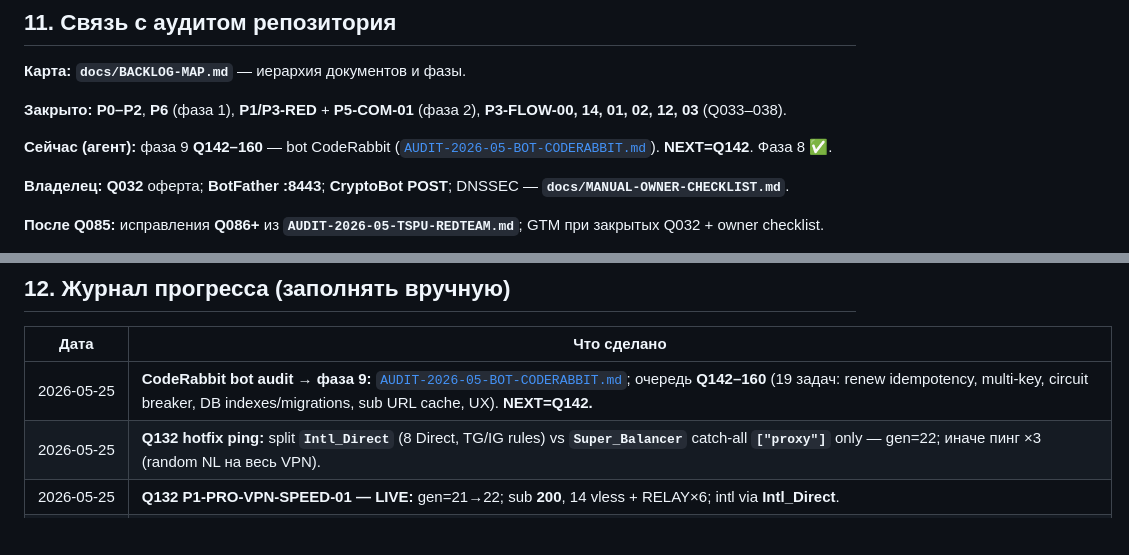
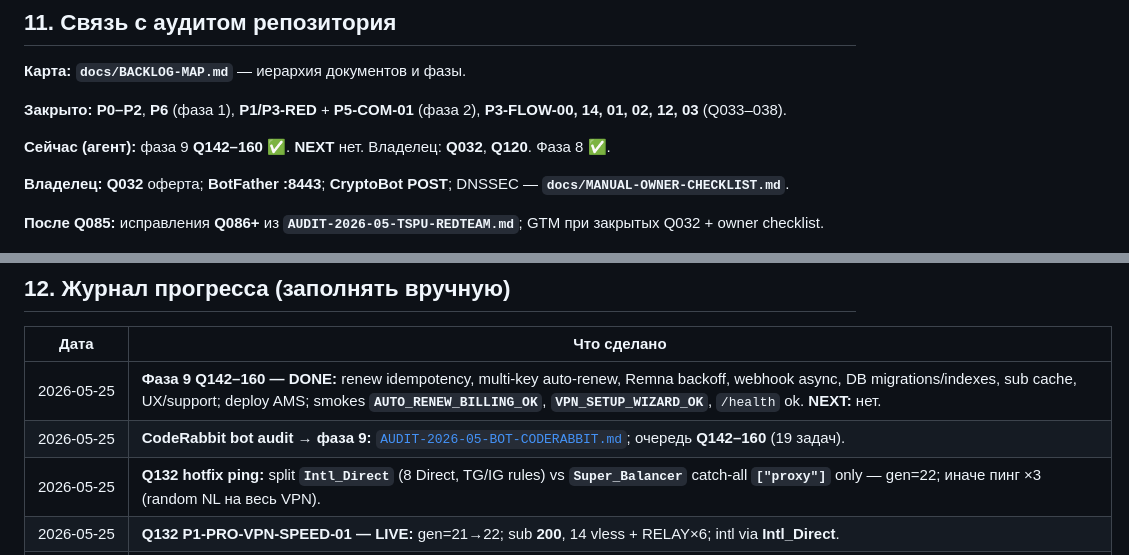
Before and after one commit to bender48-sudo/BenderKVN, a Markdown page: docs/COMMERCIAL-BACKLOG.md, 2 parts joined by grey strips. Rendered like a GitHub page; blank space fills up the shorter version.

Commit message:
docs: phase 9 Q142-160 closed in backlog journal
Co-authored-by: Cursor <cursoragent@cursor.com>

```diff
--- a/docs/COMMERCIAL-BACKLOG.md
+++ b/docs/COMMERCIAL-BACKLOG.md
@@ -326,7 +326,7 @@
 
 **Закрыто:** **P0–P2**, **P6** (фаза 1), **P1/P3-RED** + **P5-COM-01** (фаза 2), **P3-FLOW-00, 14, 01, 02, 12, 03** (Q033–038).
 
-**Сейчас (агент):** фаза 9 **Q142–160** — bot CodeRabbit ([`AUDIT-2026-05-BOT-CODERABBIT.md`](AUDIT-2026-05-BOT-CODERABBIT.md)). **NEXT=Q142**. Фаза 8 ✅.
+**Сейчас (агент):** фаза 9 **Q142–160** ✅. **NEXT** нет. Владелец: **Q032**, **Q120**. Фаза 8 ✅.
 
 **Владелец:** **Q032** оферта; **BotFather :8443**; **CryptoBot POST**; DNSSEC — **`docs/MANUAL-OWNER-CHECKLIST.md`**.
 
@@ -344,7 +344,8 @@
 
 | Дата | Что сделано |
 |------|-------------|
-| 2026-05-25 | **CodeRabbit bot audit → фаза 9:** [`AUDIT-2026-05-BOT-CODERABBIT.md`](AUDIT-2026-05-BOT-CODERABBIT.md); очередь **Q142–160** (19 задач: renew idempotency, multi-key, circuit breaker, DB indexes/migrations, sub URL cache, UX). **NEXT=Q142.** |
+| 2026-05-25 | **Фаза 9 Q142–160 — DONE:** renew idempotency, multi-key auto-renew, Remna backoff, webhook async, DB migrations/indexes, sub cache, UX/support; deploy AMS; smokes **`AUTO_RENEW_BILLING_OK`**, **`VPN_SETUP_WIZARD_OK`**, `/health` ok. **NEXT:** нет. |
+| 2026-05-25 | **CodeRabbit bot audit → фаза 9:** [`AUDIT-2026-05-BOT-CODERABBIT.md`](AUDIT-2026-05-BOT-CODERABBIT.md); очередь **Q142–160** (19 задач). |
 | 2026-05-25 | **Q132 hotfix ping:** split **`Intl_Direct`** (8 Direct, TG/IG rules) vs **`Super_Balancer`** catch-all **`["proxy"]`** only — gen=22; иначе пинг ×3 (random NL на весь VPN). |
 | 2026-05-25 | **Q132 P1-PRO-VPN-SPEED-01 — LIVE:** gen=21→22; sub **200**, 14 vless + RELAY×6; intl via **Intl_Direct**. |
 | 2026-05-25 | **Фаза 8 Q123–141 (агент) — DONE:** tenacity retry, jitter config, backup tar.gz prune, shared aiohttp pool, scheduler gather+metrics, WAL, autorenew `days_left<=0`, expiry 6h, `/health`, transport health script, TSPU TG alert, provision_key slow log, runbooks SNI/relay/bootstrap/monitoring. **Владелец:** **Q120**, **Q032**. |
```
